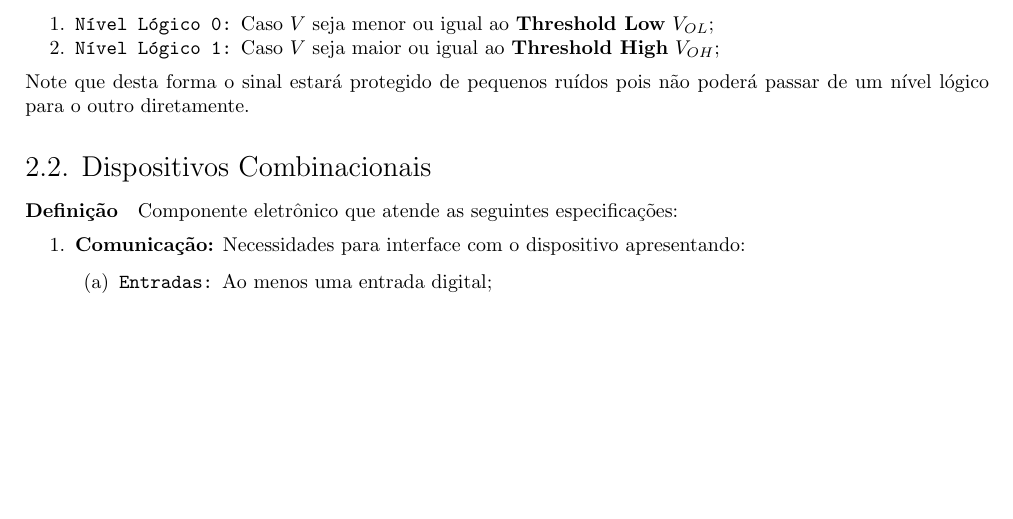
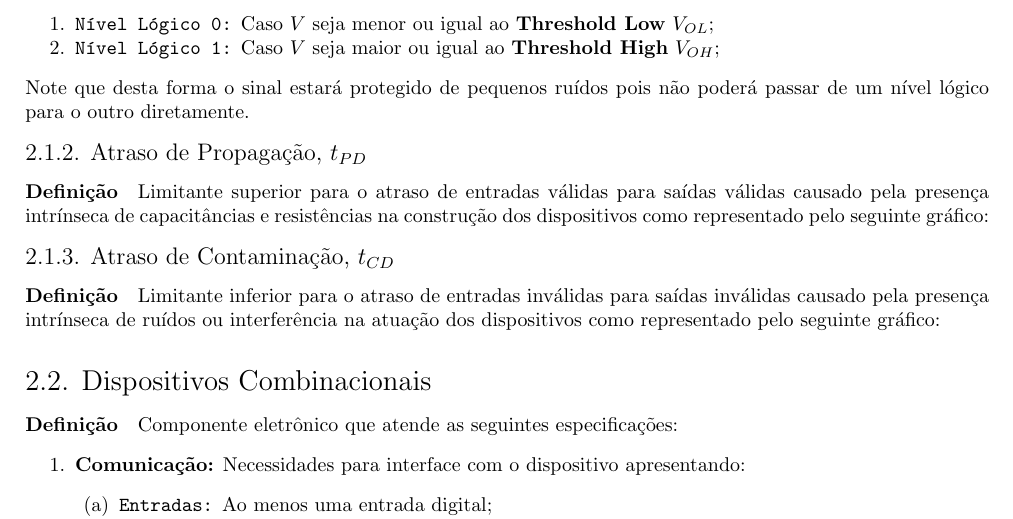
Before and after one commit to tr0fin0/classes_unicamp, a LaTeX document (es572/es572.tex): part of page 7 of 9, cut so that both start at the same text, the shorter picture padded with empty space. Compiled offline with pdfLaTeX.

Commit message:
:construction: add delay subsubsection

```diff
--- a/es572/es572.tex
+++ b/es572/es572.tex
@@ -305,6 +305,12 @@
                     \end{enumerate}
                 Note que desta forma o sinal estará protegido de pequenos ruídos pois não poderá passar de um nível lógico para o outro diretamente.
 
+        \subsubsection{Atraso de Propagação, $t_{PD}$}
+            \paragraph{Definição}Limitante superior para o atraso de entradas válidas para saídas válidas causado pela presença intrínseca de capacitâncias e resistências na construção dos dispositivos como representado pelo seguinte gráfico:
+
+        \subsubsection{Atraso de Contaminação, $t_{CD}$}
+            \paragraph{Definição}Limitante inferior para o atraso de entradas inválidas para saídas inválidas causado pela presença intrínseca de ruídos ou interferência na atuação dos dispositivos como representado pelo seguinte gráfico:
+
         \subsection{Dispositivos Combinacionais}
             \paragraph{Definição}Componente eletrônico que atende as seguintes especificações:
                 \begin{enumerate}[rightmargin = \leftmargin]
```
